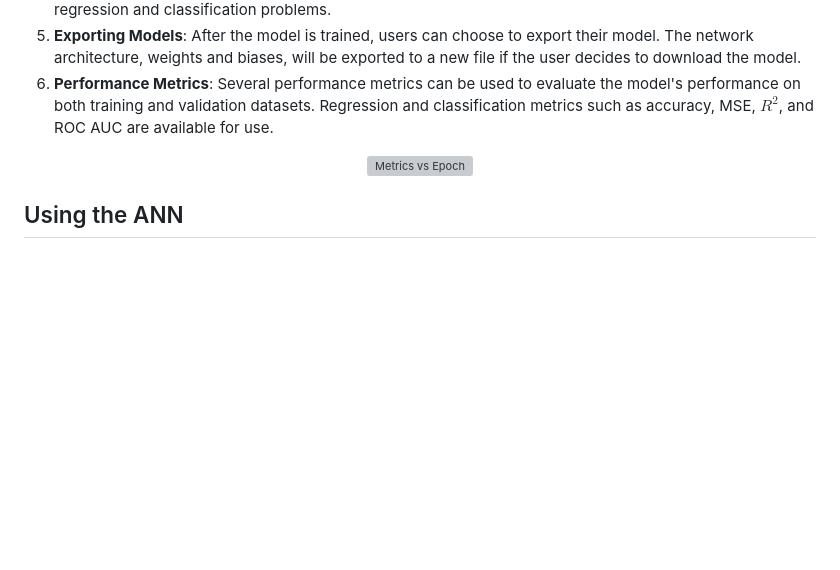
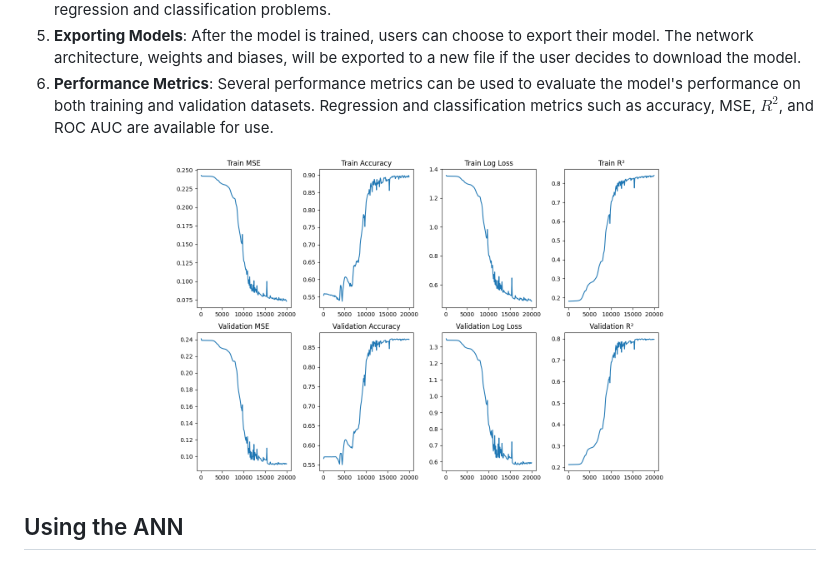
Before and after one commit to andrewderango/Neural-Network-in-C, a Markdown page: README.md, the part around the change. Drawn GitHub-style; pictures changed too: Data Visualizers/metrics_vs_epoch.png (added); blank space fills up the shorter version; grey boxes are pictures that could not be loaded.

Commit message:
Add metrics vs epoch viz

```diff
--- a/README.md
+++ b/README.md
@@ -14,7 +14,7 @@ In the development of this program, one of the core principles that were adhered
 6. **Performance Metrics**: Several performance metrics can be used to evaluate the model's performance on both training and validation datasets. Regression and classification metrics such as accuracy, MSE, $R^2$, and ROC AUC are available for use.
 
 <p align="center">
-  <img src="https://github.com/andrewderango/Neural-Network-in-C/raw/main/Downloaded%20Data/metrics_vs_epoch.png" alt="Metrics vs Epoch" width="500">
+  <img src="https://github.com/andrewderango/Neural-Network-in-C/raw/main/Data%20Visualizers/metrics_vs_epoch.png" alt="Metrics vs Epoch" width="500">
 </p>
 
 ## Using the ANN
```
